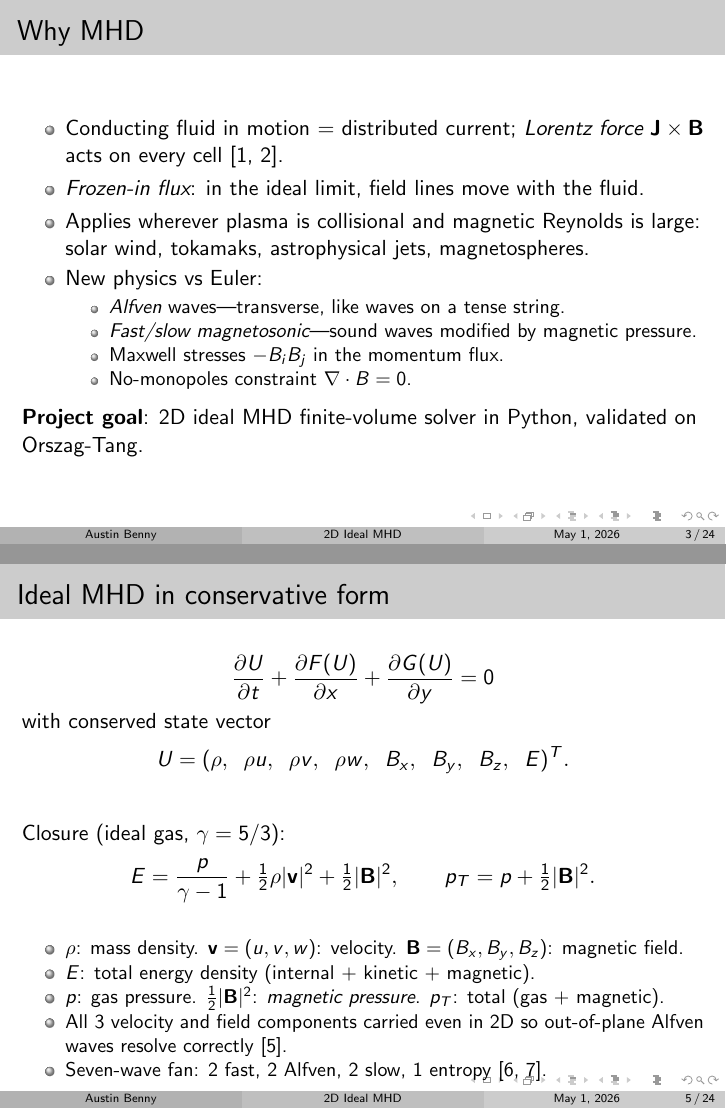
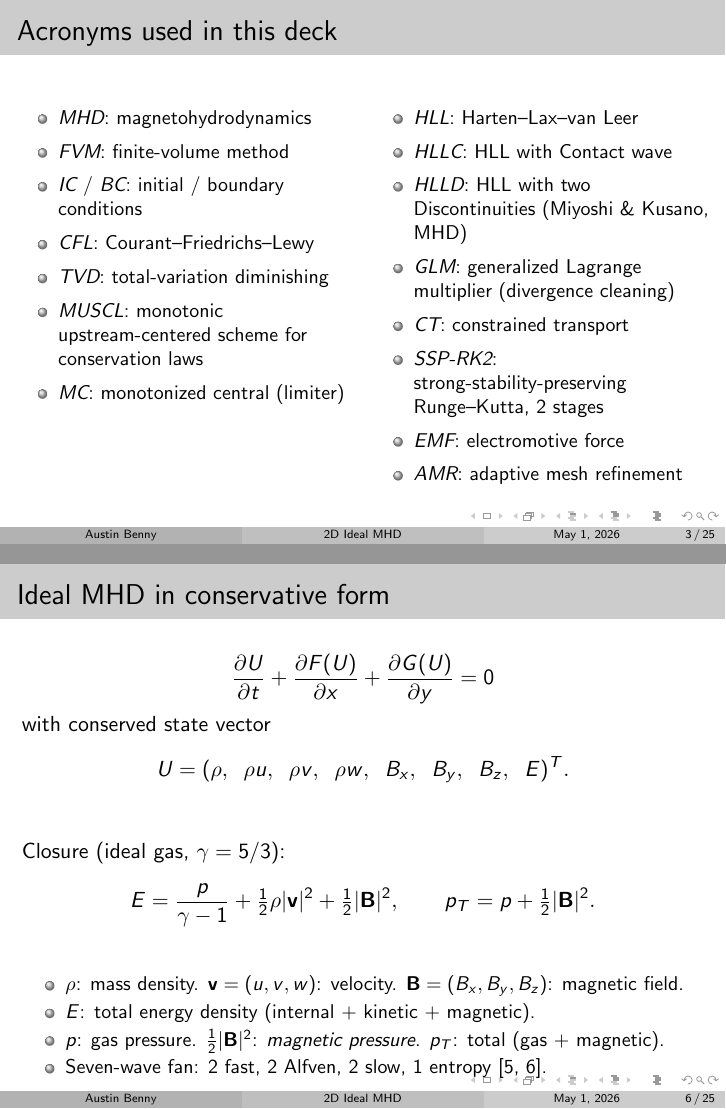
Before and after one commit to austinbenny/mhd-vortex-python, LaTeX slides (presentation/slides.tex): pages 3 and 5 of 24 before the commit and pages 3 and 6 of 25 after it, joined at a grey line. Compiled offline with pdfLaTeX.

Commit message:
docs+slides: expand acronyms on first use; add glossary slide

```diff
--- a/presentation/slides.tex
+++ b/presentation/slides.tex
@@ -26,6 +26,35 @@
 
 \begin{frame}{Outline}
   \tableofcontents
+\end{frame}
+
+\begin{frame}{Acronyms used in this deck}
+  \small
+  \begin{columns}[T]
+    \begin{column}{0.5\textwidth}
+      \begin{itemize}\setlength\itemsep{0.2em}
+        \item \emph{MHD}: magnetohydrodynamics
+        \item \emph{FVM}: finite-volume method
+        \item \emph{IC} / \emph{BC}: initial / boundary conditions
+        \item \emph{CFL}: Courant--Friedrichs--Lewy
+        \item \emph{TVD}: total-variation diminishing
+        \item \emph{MUSCL}: monotonic upstream-centered scheme for conservation laws
+        \item \emph{MC}: monotonized central (limiter)
+      \end{itemize}
+    \end{column}
+    \begin{column}{0.5\textwidth}
+      \begin{itemize}\setlength\itemsep{0.2em}
+        \item \emph{HLL}: Harten--Lax--van Leer
+        \item \emph{HLLC}: HLL with Contact wave
+        \item \emph{HLLD}: HLL with two Discontinuities (Miyoshi \& Kusano, MHD)
+        \item \emph{GLM}: generalized Lagrange multiplier (divergence cleaning)
+        \item \emph{CT}: constrained transport
+        \item \emph{SSP-RK2}: strong-stability-preserving Runge--Kutta, 2 stages
+        \item \emph{EMF}: electromotive force
+        \item \emph{AMR}: adaptive mesh refinement
+      \end{itemize}
+    \end{column}
+  \end{columns}
 \end{frame}
 
 \section{Introduction and Problem Motivation}
@@ -90,7 +119,7 @@
     \item $\rho$: mass density. $\mathbf{v} = (u,v,w)$: velocity. $\mathbf{B} = (B_x,B_y,B_z)$: magnetic field.
     \item $E$: total energy density (internal $+$ kinetic $+$ magnetic).
     \item $p$: gas pressure. $\tfrac{1}{2}|\mathbf{B}|^{2}$: \emph{magnetic pressure}. $p_T$: total (gas $+$ magnetic).
-    \item All 3 velocity and field components carried even in 2D so out-of-plane Alfven waves resolve correctly~\cite{powell1999}.
+    % \item All 3 velocity and field components carried even in 2D so out-of-plane Alfven waves resolve correctly~\cite{powell1999}.
     \item Seven-wave fan: 2 fast, 2 Alfven, 2 slow, 1 entropy~\cite{brio1988,miyoshi2005}.
   \end{itemize}
 \end{frame}
```
Also changed, not shown: docs/source/index.tex (+9 -9 lines), presentation/slides.pdf.
